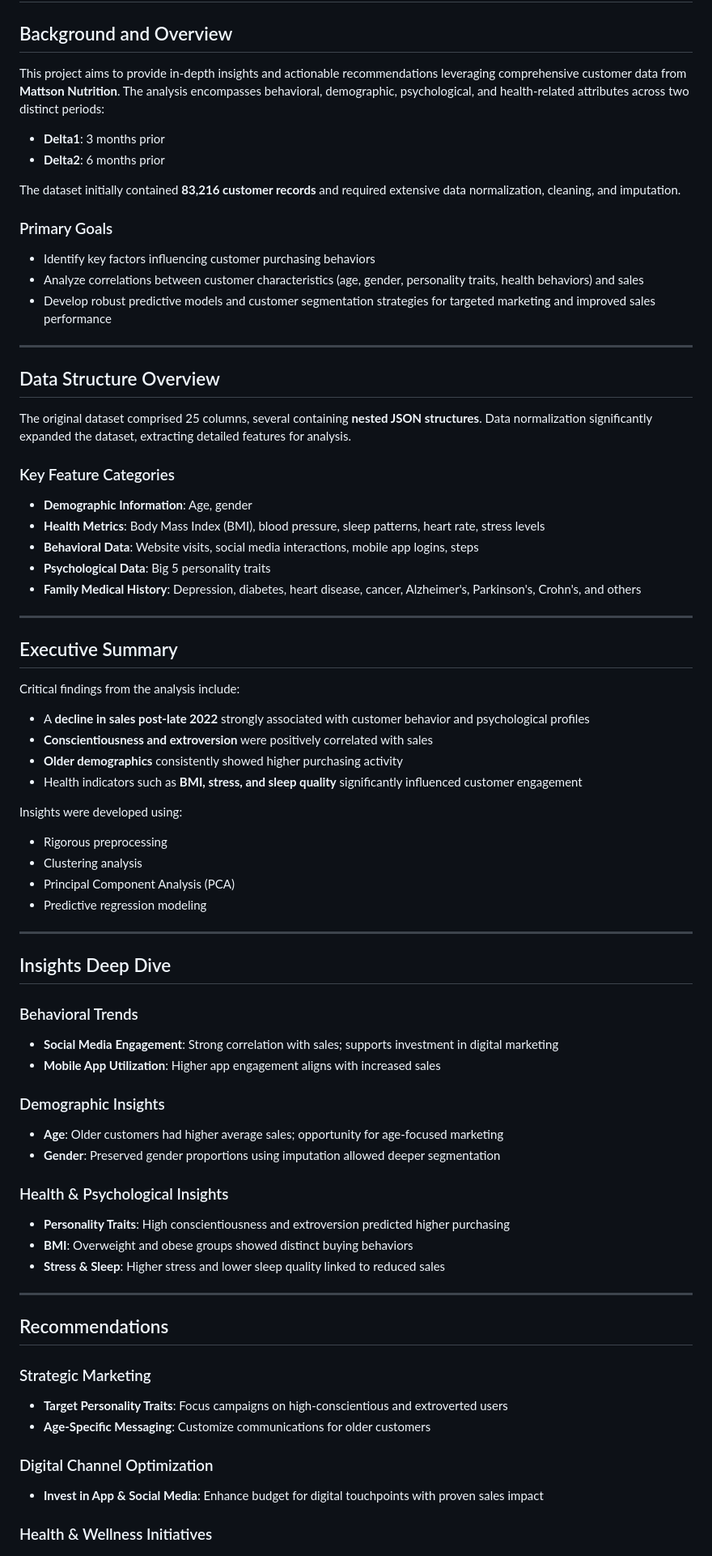
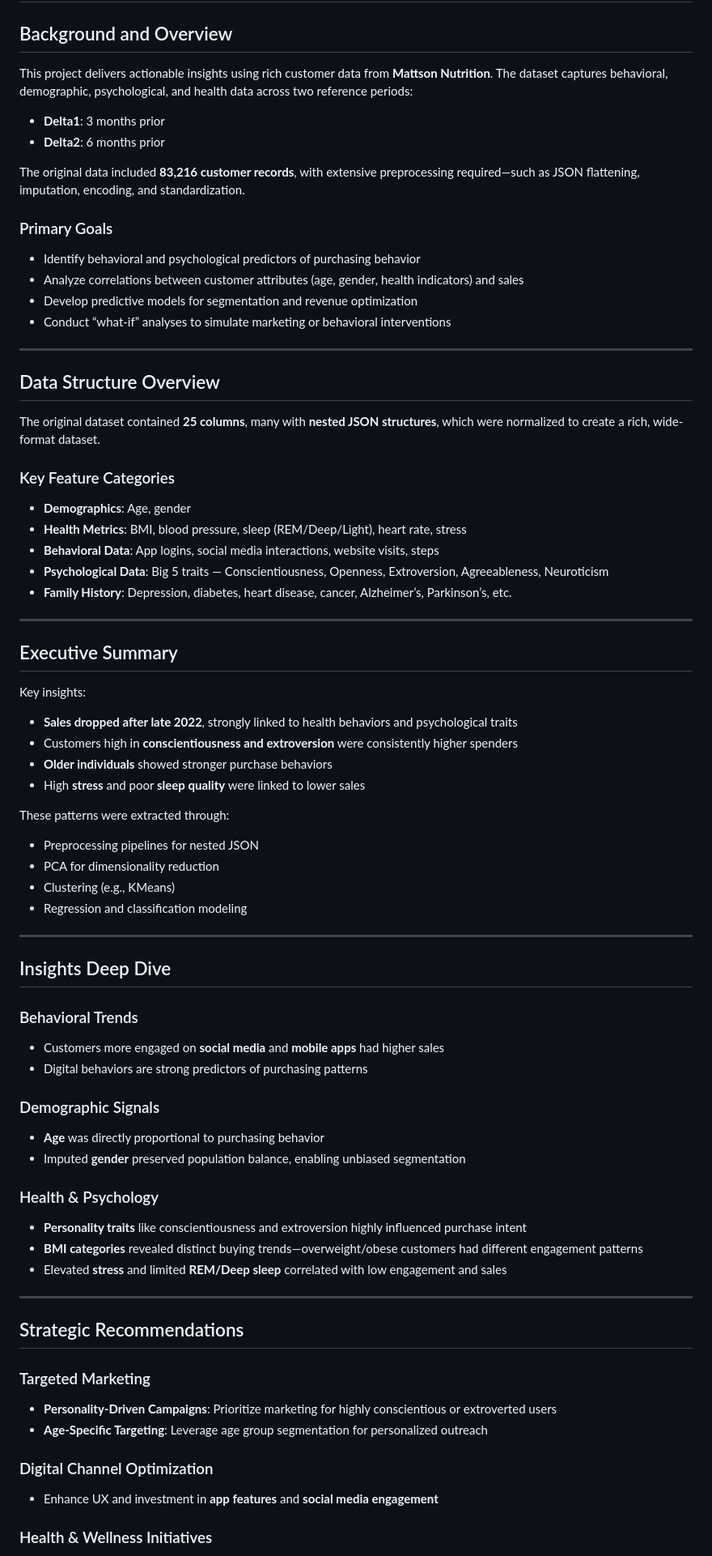
Before and after one commit to saad-shabbir/Project_4, a Markdown page: README.md, the part around the change printed below. Shown: that part at 81% size. Rendered like a GitHub page.

```diff
--- a/README.md
+++ b/README.md
@@ -2,50 +2,51 @@
 
 ## Background and Overview
 
-This project aims to provide in-depth insights and actionable recommendations leveraging comprehensive customer data from **Mattson Nutrition**. The analysis encompasses behavioral, demographic, psychological, and health-related attributes across two distinct periods:
+This project delivers actionable insights using rich customer data from **Mattson Nutrition**. The dataset captures behavioral, demographic, psychological, and health data across two reference periods:
 
 - **Delta1**: 3 months prior
 - **Delta2**: 6 months prior
 
-The dataset initially contained **83,216 customer records** and required extensive data normalization, cleaning, and imputation.
+The original data included **83,216 customer records**, with extensive preprocessing required—such as JSON flattening, imputation, encoding, and standardization.
 
 ### Primary Goals
 
-- Identify key factors influencing customer purchasing behaviors
-- Analyze correlations between customer characteristics (age, gender, personality traits, health behaviors) and sales
-- Develop robust predictive models and customer segmentation strategies for targeted marketing and improved sales performance
+- Identify behavioral and psychological predictors of purchasing behavior
+- Analyze correlations between customer attributes (age, gender, health indicators) and sales
+- Develop predictive models for segmentation and revenue optimization
+- Conduct “what-if” analyses to simulate marketing or behavioral interventions
 
 ---
 
 ## Data Structure Overview
 
-The original dataset comprised 25 columns, several containing **nested JSON structures**. Data normalization significantly expanded the dataset, extracting detailed features for analysis.
+The original dataset contained **25 columns**, many with **nested JSON structures**, which were normalized to create a rich, wide-format dataset.
 
 ### Key Feature Categories
 
-- **Demographic Information**: Age, gender
-- **Health Metrics**: Body Mass Index (BMI), blood pressure, sleep patterns, heart rate, stress levels
-- **Behavioral Data**: Website visits, social media interactions, mobile app logins, steps
-- **Psychological Data**: Big 5 personality traits
-- **Family Medical History**: Depression, diabetes, heart disease, cancer, Alzheimer's, Parkinson's, Crohn's, and others
+- **Demographics**: Age, gender
+- **Health Metrics**: BMI, blood pressure, sleep (REM/Deep/Light), heart rate, stress
+- **Behavioral Data**: App logins, social media interactions, website visits, steps
+- **Psychological Data**: Big 5 traits — Conscientiousness, Openness, Extroversion, Agreeableness, Neuroticism
+- **Family History**: Depression, diabetes, heart disease, cancer, Alzheimer’s, Parkinson’s, etc.
 
 ---
 
 ## Executive Summary
 
-Critical findings from the analysis include:
+Key insights:
 
-- A **decline in sales post-late 2022** strongly associated with customer behavior and psychological profiles
-- **Conscientiousness and extroversion** were positively correlated with sales
-- **Older demographics** consistently showed higher purchasing activity
-- Health indicators such as **BMI, stress, and sleep quality** significantly influenced customer engagement
+- **Sales dropped after late 2022**, strongly linked to health behaviors and psychological traits
+- Customers high in **conscientiousness and extroversion** were consistently higher spenders
+- **Older individuals** showed stronger purchase behaviors
+- High **stress** and poor **sleep quality** were linked to lower sales
 
-Insights were developed using:
+These patterns were extracted through:
 
-- Rigorous preprocessing
-- Clustering analysis
-- Principal Component Analysis (PCA)
-- Predictive regression modeling
+- Preprocessing pipelines for nested JSON
+- PCA for dimensionality reduction
+- Clustering (e.g., KMeans)
+- Regression and classification modeling
 
 ---
 
@@ -53,32 +54,32 @@ Insights were developed using:
 
 ### Behavioral Trends
 
-- **Social Media Engagement**: Strong correlation with sales; supports investment in digital marketing
-- **Mobile App Utilization**: Higher app engagement aligns with increased sales
+- Customers more engaged on **social media** and **mobile apps** had higher sales
+- Digital behaviors are strong predictors of purchasing patterns
 
-### Demographic Insights
+### Demographic Signals
 
-- **Age**: Older customers had higher average sales; opportunity for age-focused marketing
-- **Gender**: Preserved gender proportions using imputation allowed deeper segmentation
+- **Age** was directly proportional to purchasing behavior
+- Imputed **gender** preserved population balance, enabling unbiased segmentation
 
-### Health & Psychological Insights
+### Health & Psychology
 
-- **Personality Traits**: High conscientiousness and extroversion predicted higher purchasing
-- **BMI**: Overweight and obese groups showed distinct buying behaviors
-- **Stress & Sleep**: Higher stress and lower sleep quality linked to reduced sales
+- **Personality traits** like conscientiousness and extroversion highly influenced purchase intent
+- **BMI categories** revealed distinct buying trends—overweight/obese customers had different engagement patterns
+- Elevated **stress** and limited **REM/Deep sleep** correlated with low engagement and sales
 
 ---
 
-## Recommendations
+## Strategic Recommendations
 
-### Strategic Marketing
+### Targeted Marketing
 
-- **Target Personality Traits**: Focus campaigns on high-conscientious and extroverted users
-- **Age-Specific Messaging**: Customize communications for older customers
+- **Personality-Driven Campaigns**: Prioritize marketing for highly conscientious or extroverted users
+- **Age-Specific Targeting**: Leverage age group segmentation for personalized outreach
 
 ### Digital Channel Optimization
 
-- **Invest in App & Social Media**: Enhance budget for digital touchpoints with proven sales impact
+- Enhance UX and investment in **app features** and **social media engagement**
 
 ### Health & Wellness Initiatives
 
```
Also changed, not shown: other parts of README.md (+67 -20 lines).
